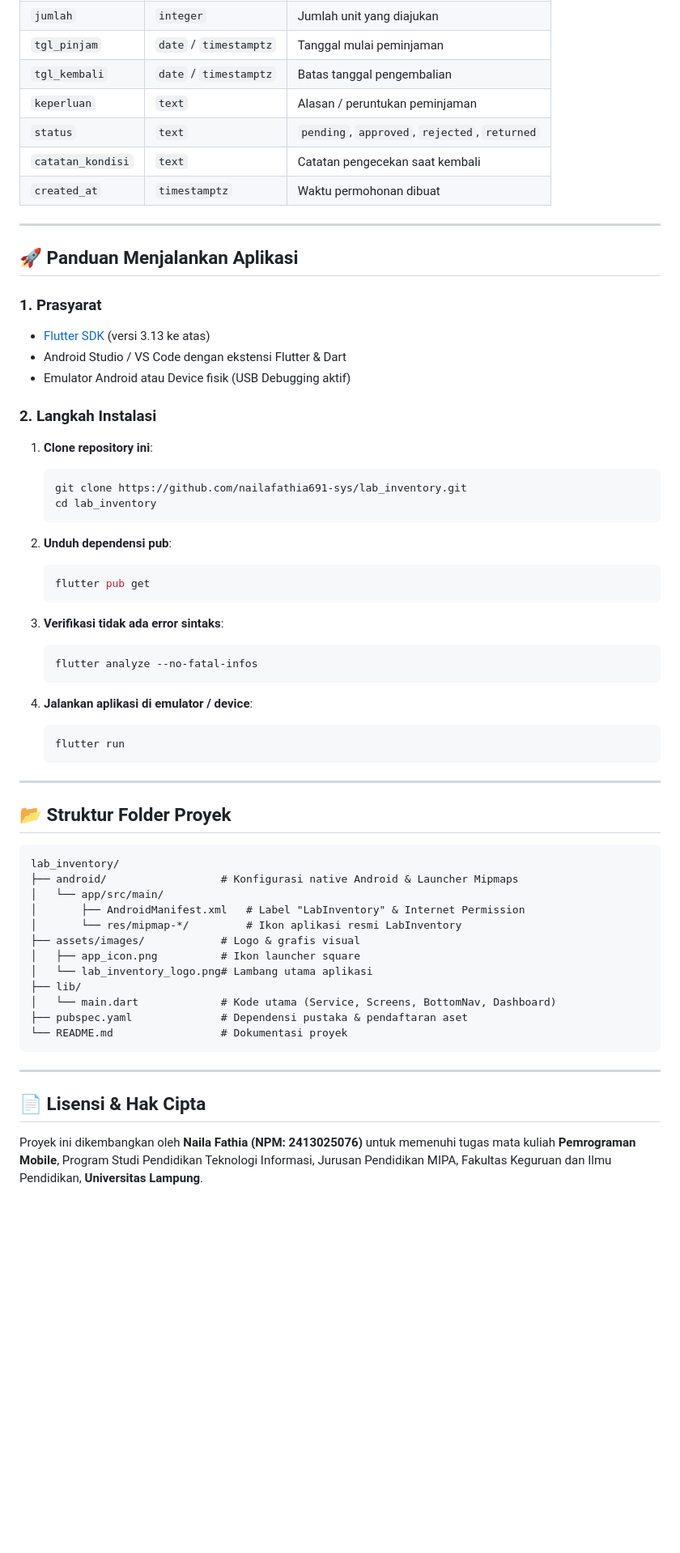
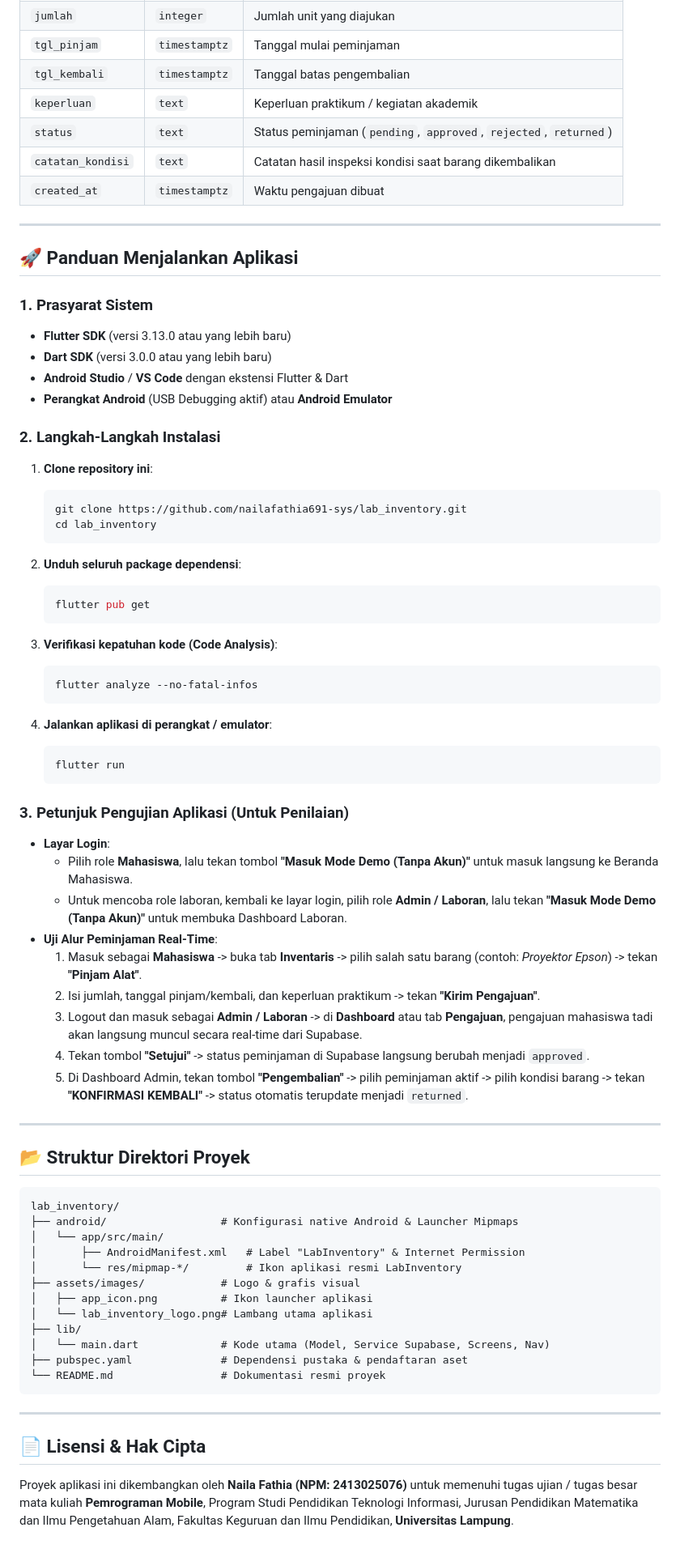
Before and after one commit to nailafathia691-sys/lab_inventory, a Markdown page: README.md, the part around one of its changes. Shown at 81% size. Drawn GitHub-style; blank space fills up the shorter version.

````diff
--- a/README.md
+++ b/README.md
@@ -101,21 +127,22 @@ Aplikasi ini melayani dua peran utama (*roles*):
 | `jumlah` | `integer` | Jumlah unit yang diajukan |
-| `tgl_pinjam` | `date` / `timestamptz` | Tanggal mulai peminjaman |
-| `tgl_kembali` | `date` / `timestamptz` | Batas tanggal pengembalian |
-| `keperluan` | `text` | Alasan / peruntukan peminjaman |
-| `status` | `text` | `pending`, `approved`, `rejected`, `returned` |
-| `catatan_kondisi` | `text` | Catatan pengecekan saat kembali |
-| `created_at` | `timestamptz` | Waktu permohonan dibuat |
+| `tgl_pinjam` | `timestamptz` | Tanggal mulai peminjaman |
+| `tgl_kembali` | `timestamptz` | Tanggal batas pengembalian |
+| `keperluan` | `text` | Keperluan praktikum / kegiatan akademik |
+| `status` | `text` | Status peminjaman (`pending`, `approved`, `rejected`, `returned`) |
+| `catatan_kondisi` | `text` | Catatan hasil inspeksi kondisi saat barang dikembalikan |
+| `created_at` | `timestamptz` | Waktu pengajuan dibuat |
 
 ---
 
 ## 🚀 Panduan Menjalankan Aplikasi
 
-### 1. Prasyarat
-- [Flutter SDK](https://docs.flutter.dev/get-started/install) (versi 3.13 ke atas)
-- Android Studio / VS Code dengan ekstensi Flutter & Dart
-- Emulator Android atau Device fisik (USB Debugging aktif)
+### 1. Prasyarat Sistem
+- **Flutter SDK** (versi 3.13.0 atau yang lebih baru)
+- **Dart SDK** (versi 3.0.0 atau yang lebih baru)
+- **Android Studio** / **VS Code** dengan ekstensi Flutter & Dart
+- **Perangkat Android** (USB Debugging aktif) atau **Android Emulator**
 
-### 2. Langkah Instalasi
+### 2. Langkah-Langkah Instalasi
 
 1. **Clone repository ini**:
    ```bash
@@ -123,24 +150,35 @@ Aplikasi ini melayani dua peran utama (*roles*):
    cd lab_inventory
    ```
 
-2. **Unduh dependensi pub**:
+2. **Unduh seluruh package dependensi**:
    ```bash
    flutter pub get
    ```
 
-3. **Verifikasi tidak ada error sintaks**:
+3. **Verifikasi kepatuhan kode (Code Analysis)**:
    ```bash
    flutter analyze --no-fatal-infos
    ```
 
-4. **Jalankan aplikasi di emulator / device**:
+4. **Jalankan aplikasi di perangkat / emulator**:
    ```bash
    flutter run
    ```
 
+### 3. Petunjuk Pengujian Aplikasi (Untuk Penilaian)
+- **Layar Login**:
+  - Pilih role **Mahasiswa**, lalu tekan tombol **"Masuk Mode Demo (Tanpa Akun)"** untuk masuk langsung ke Beranda Mahasiswa.
+  - Untuk mencoba role laboran, kembali ke layar login, pilih role **Admin / Laboran**, lalu tekan **"Masuk Mode Demo (Tanpa Akun)"** untuk membuka Dashboard Laboran.
+- **Uji Alur Peminjaman Real-Time**:
+  1. Masuk sebagai **Mahasiswa** -> buka tab **Inventaris** -> pilih salah satu barang (contoh: *Proyektor Epson*) -> tekan **"Pinjam Alat"**.
+  2. Isi jumlah, tanggal pinjam/kembali, dan keperluan praktikum -> tekan **"Kirim Pengajuan"**.
+  3. Logout dan masuk sebagai **Admin / Laboran** -> di **Dashboard** atau tab **Pengajuan**, pengajuan mahasiswa tadi akan langsung muncul secara real-time dari Supabase.
+  4. Tekan tombol **"Setujui"** -> status peminjaman di Supabase langsung berubah menjadi `approved`.
+  5. Di Dashboard Admin, tekan tombol **"Pengembalian"** -> pilih peminjaman aktif -> pilih kondisi barang -> tekan **"KONFIRMASI KEMBALI"** -> status otomatis terupdate menjadi `returned`.
+
 ---
 
-## 📂 Struktur Folder Proyek
+## 📂 Struktur Direktori Proyek
 
 ```text
 lab_inventory/
@@ -149,16 +187,16 @@ lab_inventory/
 │       ├── AndroidManifest.xml   # Label "LabInventory" & Internet Permission
 │       └── res/mipmap-*/         # Ikon aplikasi resmi LabInventory
 ├── assets/images/            # Logo & grafis visual
-│   ├── app_icon.png          # Ikon launcher square
+│   ├── app_icon.png          # Ikon launcher aplikasi
 │   └── lab_inventory_logo.png# Lambang utama aplikasi
 ├── lib/
-│   └── main.dart             # Kode utama (Service, Screens, BottomNav, Dashboard)
+│   └── main.dart             # Kode utama (Model, Service Supabase, Screens, Nav)
 ├── pubspec.yaml              # Dependensi pustaka & pendaftaran aset
-└── README.md                 # Dokumentasi proyek
+└── README.md                 # Dokumentasi resmi proyek
 ```
 
 ---
 
 ## 📄 Lisensi & Hak Cipta
 
-Proyek ini dikembangkan oleh **Naila Fathia (NPM: 2413025076)** untuk memenuhi tugas mata kuliah **Pemrograman Mobile**, Program Studi Pendidikan Teknologi Informasi, Jurusan Pendidikan MIPA, Fakultas Keguruan dan Ilmu Pendidikan, **Universitas Lampung**.
+Proyek aplikasi ini dikembangkan oleh **Naila Fathia (NPM: 2413025076)** untuk memenuhi tugas ujian / tugas besar mata kuliah **Pemrograman Mobile**, Program Studi Pendidikan Teknologi Informasi, Jurusan Pendidikan Matematika dan Ilmu Pengetahuan Alam, Fakultas Keguruan dan Ilmu Pendidikan, **Universitas Lampung**.
````
Also changed, not shown: other parts of README.md (+81 -55 lines).
